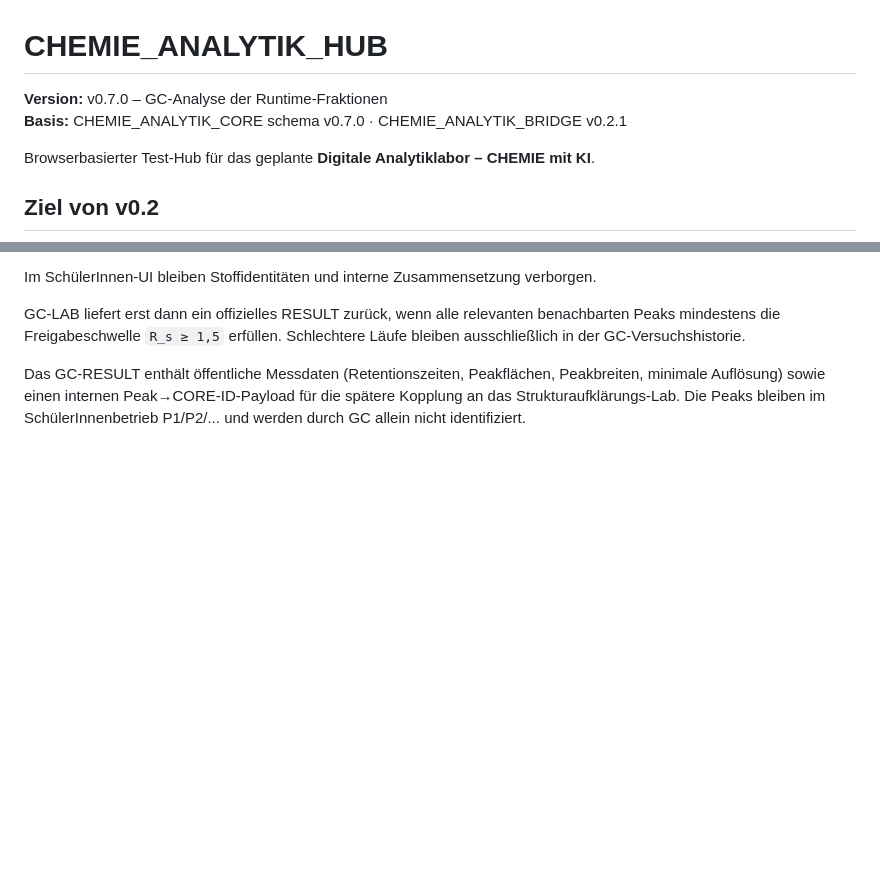
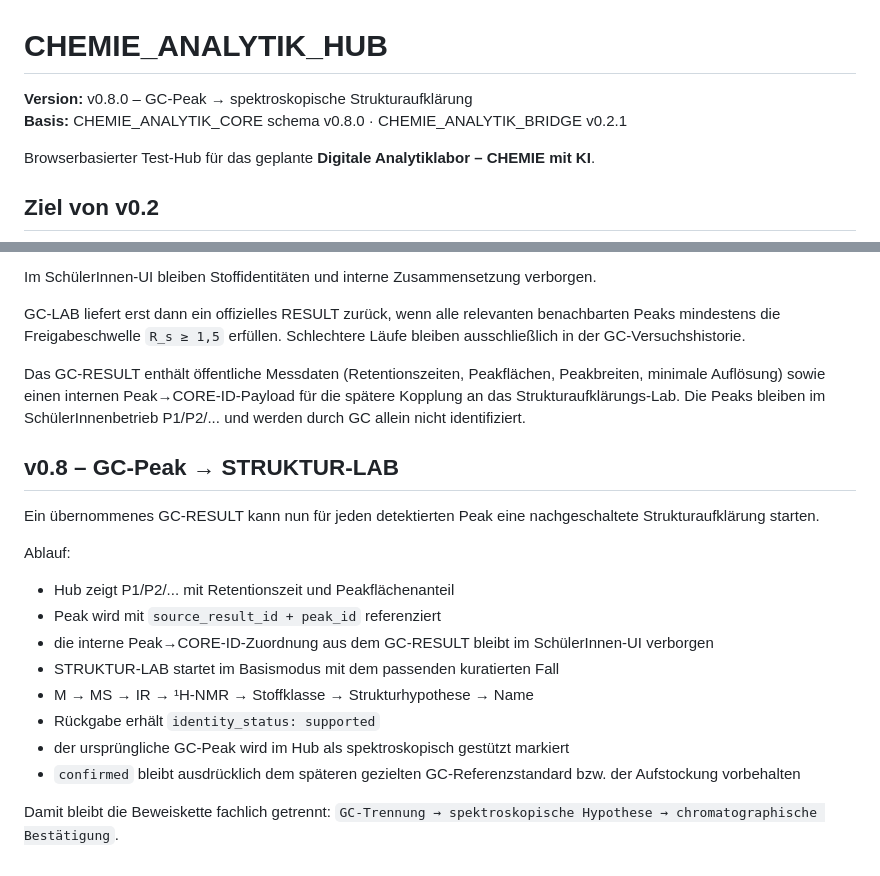
Before and after one commit to ekerzendorfer/CHEMIE_ANALYTIK_HUB, a Markdown page: README.md, 2 parts joined by grey strips. Rendered like a GitHub page; blank space fills up the shorter version.

Commit message:
docs: describe GC peak structure workflow

```diff
--- a/README.md
+++ b/README.md
@@ -1,7 +1,7 @@
 # CHEMIE_ANALYTIK_HUB
 
-**Version:** v0.7.0 – GC-Analyse der Runtime-Fraktionen
-**Basis:** CHEMIE_ANALYTIK_CORE schema v0.7.0 · CHEMIE_ANALYTIK_BRIDGE v0.2.1
+**Version:** v0.8.0 – GC-Peak → spektroskopische Strukturaufklärung
+**Basis:** CHEMIE_ANALYTIK_CORE schema v0.8.0 · CHEMIE_ANALYTIK_BRIDGE v0.2.1
 
 Browserbasierter Test-Hub für das geplante **Digitale Analytiklabor – CHEMIE mit KI**.
 
@@ -177,3 +177,21 @@ Im SchülerInnen-UI bleiben Stoffidentitäten und interne Zusammensetzung verbor
 GC-LAB liefert erst dann ein offizielles RESULT zurück, wenn alle relevanten benachbarten Peaks mindestens die Freigabeschwelle `R_s ≥ 1,5` erfüllen. Schlechtere Läufe bleiben ausschließlich in der GC-Versuchshistorie.
 
 Das GC-RESULT enthält öffentliche Messdaten (Retentionszeiten, Peakflächen, Peakbreiten, minimale Auflösung) sowie einen internen Peak→CORE-ID-Payload für die spätere Kopplung an das Strukturaufklärungs-Lab. Die Peaks bleiben im SchülerInnenbetrieb P1/P2/... und werden durch GC allein nicht identifiziert.
+
+
+## v0.8 – GC-Peak → STRUKTUR-LAB
+
+Ein übernommenes GC-RESULT kann nun für jeden detektierten Peak eine nachgeschaltete Strukturaufklärung starten.
+
+Ablauf:
+- Hub zeigt P1/P2/... mit Retentionszeit und Peakflächenanteil
+- Peak wird mit `source_result_id + peak_id` referenziert
+- die interne Peak→CORE-ID-Zuordnung aus dem GC-RESULT bleibt im SchülerInnen-UI verborgen
+- STRUKTUR-LAB startet im Basismodus mit dem passenden kuratierten Fall
+- M → MS → IR → ¹H-NMR → Stoffklasse → Strukturhypothese → Name
+- Rückgabe erhält `identity_status: supported`
+- der ursprüngliche GC-Peak wird im Hub als spektroskopisch gestützt markiert
+- `confirmed` bleibt ausdrücklich dem späteren gezielten GC-Referenzstandard bzw. der Aufstockung vorbehalten
+
+Damit bleibt die Beweiskette fachlich getrennt:
+`GC-Trennung → spektroskopische Hypothese → chromatographische Bestätigung`.
```
